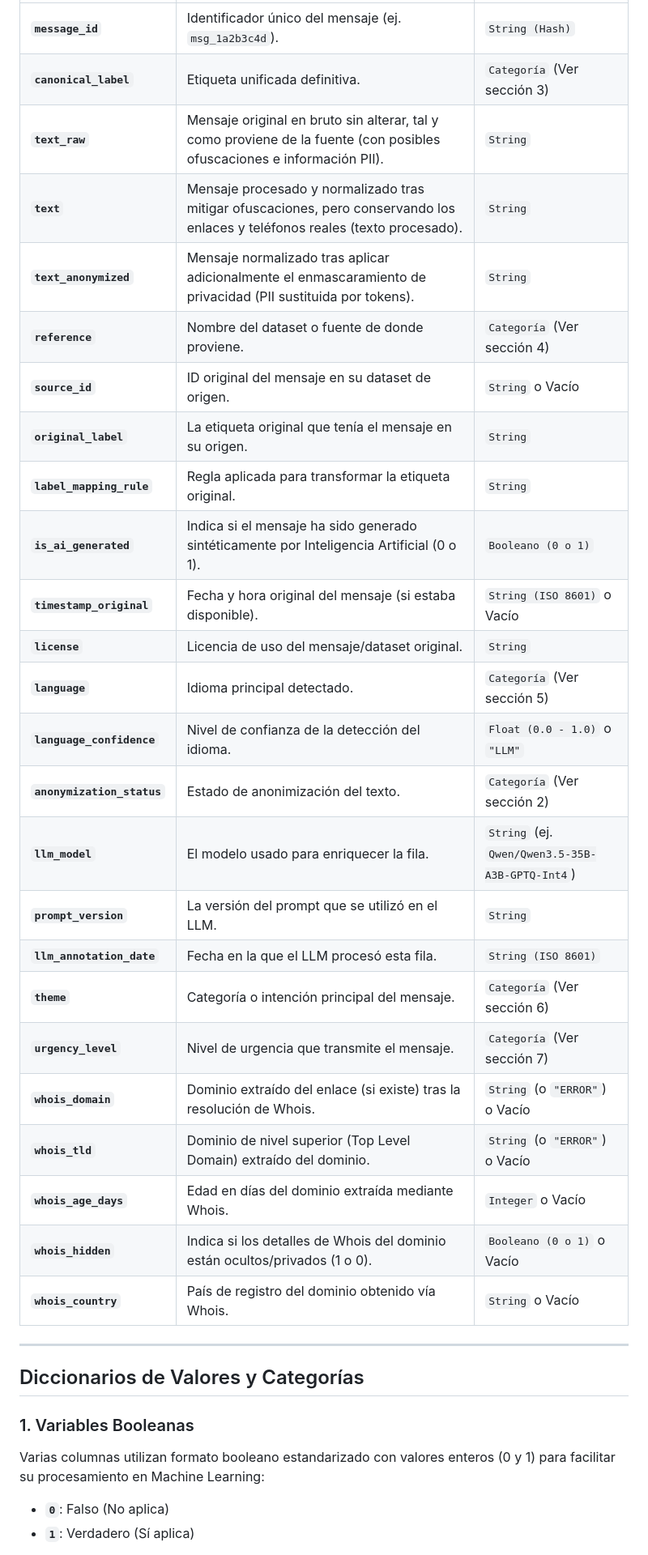
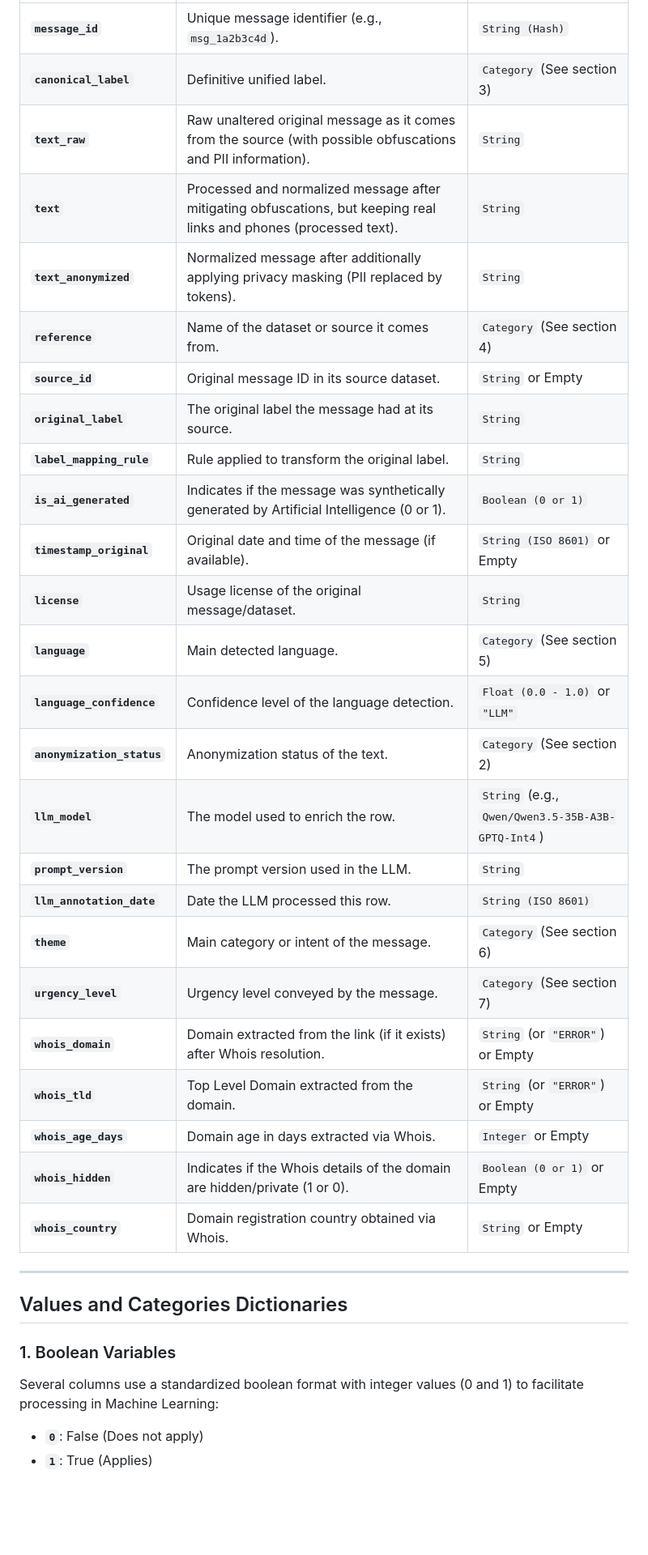
Before and after one commit to jesusfdez1/tfm_smishing-detection, a Markdown page: docs/data_dictionary.md, the part around one of its changes. Shown at 81% size. Drawn GitHub-style; blank space fills up the shorter version.

```diff
--- a/docs/data_dictionary.md
+++ b/docs/data_dictionary.md
@@ -8,36 +8,36 @@ Este documento proporciona la descripción formal de todas las variables, catego
 |---------|-------------|--------------------------------|
-| **`message_id`** | Identificador único del mensaje (ej. `msg_1a2b3c4d`). | `String (Hash)` |
-| **`canonical_label`** | Etiqueta unificada definitiva. | `Categoría` (Ver sección 3) |
-| **`text_raw`** | Mensaje original en bruto sin alterar, tal y como proviene de la fuente (con posibles ofuscaciones e información PII). | `String` |
-| **`text`** | Mensaje procesado y normalizado tras mitigar ofuscaciones, pero conservando los enlaces y teléfonos reales (texto procesado). | `String` |
-| **`text_anonymized`** | Mensaje normalizado tras aplicar adicionalmente el enmascaramiento de privacidad (PII sustituida por tokens). | `String` |
-| **`reference`** | Nombre del dataset o fuente de donde proviene. | `Categoría` (Ver sección 4) |
-| **`source_id`** | ID original del mensaje en su dataset de origen. | `String` o Vacío |
-| **`original_label`** | La etiqueta original que tenía el mensaje en su origen. | `String` |
-| **`label_mapping_rule`** | Regla aplicada para transformar la etiqueta original. | `String` |
-| **`is_ai_generated`** | Indica si el mensaje ha sido generado sintéticamente por Inteligencia Artificial (0 o 1). | `Booleano (0 o 1)` |
-| **`timestamp_original`** | Fecha y hora original del mensaje (si estaba disponible). | `String (ISO 8601)` o Vacío |
-| **`license`** | Licencia de uso del mensaje/dataset original. | `String` |
-| **`language`** | Idioma principal detectado. | `Categoría` (Ver sección 5) |
-| **`language_confidence`** | Nivel de confianza de la detección del idioma. | `Float (0.0 - 1.0)` o `"LLM"` |
-| **`anonymization_status`** | Estado de anonimización del texto. | `Categoría` (Ver sección 2) |
-| **`llm_model`** | El modelo usado para enriquecer la fila. | `String` (ej. `Qwen/Qwen3.5-35B-A3B-GPTQ-Int4`) |
-| **`prompt_version`** | La versión del prompt que se utilizó en el LLM. | `String` |
-| **`llm_annotation_date`** | Fecha en la que el LLM procesó esta fila. | `String (ISO 8601)` |
-| **`theme`** | Categoría o intención principal del mensaje. | `Categoría` (Ver sección 6) |
-| **`urgency_level`** | Nivel de urgencia que transmite el mensaje. | `Categoría` (Ver sección 7) |
-| **`whois_domain`** | Dominio extraído del enlace (si existe) tras la resolución de Whois. | `String` (o `"ERROR"`) o Vacío |
-| **`whois_tld`** | Dominio de nivel superior (Top Level Domain) extraído del dominio. | `String` (o `"ERROR"`) o Vacío |
-| **`whois_age_days`** | Edad en días del dominio extraída mediante Whois. | `Integer` o Vacío |
-| **`whois_hidden`** | Indica si los detalles de Whois del dominio están ocultos/privados (1 o 0). | `Booleano (0 o 1)` o Vacío |
-| **`whois_country`** | País de registro del dominio obtenido vía Whois. | `String` o Vacío |
+| **`message_id`** | Unique message identifier (e.g., `msg_1a2b3c4d`). | `String (Hash)` |
+| **`canonical_label`** | Definitive unified label. | `Category` (See section 3) |
+| **`text_raw`** | Raw unaltered original message as it comes from the source (with possible obfuscations and PII information). | `String` |
+| **`text`** | Processed and normalized message after mitigating obfuscations, but keeping real links and phones (processed text). | `String` |
+| **`text_anonymized`** | Normalized message after additionally applying privacy masking (PII replaced by tokens). | `String` |
+| **`reference`** | Name of the dataset or source it comes from. | `Category` (See section 4) |
+| **`source_id`** | Original message ID in its source dataset. | `String` or Empty |
+| **`original_label`** | The original label the message had at its source. | `String` |
+| **`label_mapping_rule`** | Rule applied to transform the original label. | `String` |
+| **`is_ai_generated`** | Indicates if the message was synthetically generated by Artificial Intelligence (0 or 1). | `Boolean (0 or 1)` |
+| **`timestamp_original`** | Original date and time of the message (if available). | `String (ISO 8601)` or Empty |
+| **`license`** | Usage license of the original message/dataset. | `String` |
+| **`language`** | Main detected language. | `Category` (See section 5) |
+| **`language_confidence`** | Confidence level of the language detection. | `Float (0.0 - 1.0)` or `"LLM"` |
+| **`anonymization_status`** | Anonymization status of the text. | `Category` (See section 2) |
+| **`llm_model`** | The model used to enrich the row. | `String` (e.g., `Qwen/Qwen3.5-35B-A3B-GPTQ-Int4`) |
+| **`prompt_version`** | The prompt version used in the LLM. | `String` |
+| **`llm_annotation_date`** | Date the LLM processed this row. | `String (ISO 8601)` |
+| **`theme`** | Main category or intent of the message. | `Category` (See section 6) |
+| **`urgency_level`** | Urgency level conveyed by the message. | `Category` (See section 7) |
+| **`whois_domain`** | Domain extracted from the link (if it exists) after Whois resolution. | `String` (or `"ERROR"`) or Empty |
+| **`whois_tld`** | Top Level Domain extracted from the domain. | `String` (or `"ERROR"`) or Empty |
+| **`whois_age_days`** | Domain age in days extracted via Whois. | `Integer` or Empty |
+| **`whois_hidden`** | Indicates if the Whois details of the domain are hidden/private (1 or 0). | `Boolean (0 or 1)` or Empty |
+| **`whois_country`** | Domain registration country obtained via Whois. | `String` or Empty |
 
 ---
 
-## Diccionarios de Valores y Categorías
+## Values and Categories Dictionaries
 
-### 1. Variables Booleanas
-Varias columnas utilizan formato booleano estandarizado con valores enteros (0 y 1) para facilitar su procesamiento en Machine Learning:
-- **`0`**: Falso (No aplica)
-- **`1`**: Verdadero (Sí aplica)
+### 1. Boolean Variables
+Several columns use a standardized boolean format with integer values (0 and 1) to facilitate processing in Machine Learning:
+- **`0`**: False (Does not apply)
+- **`1`**: True (Applies)
 
```
Also changed, not shown: other parts of docs/data_dictionary.md (+78 -78 lines).
